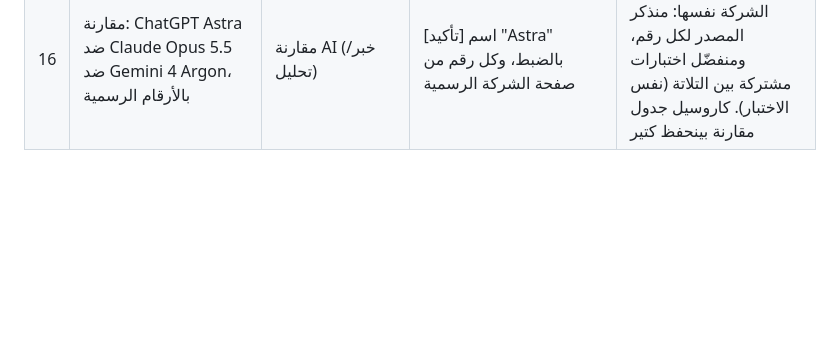
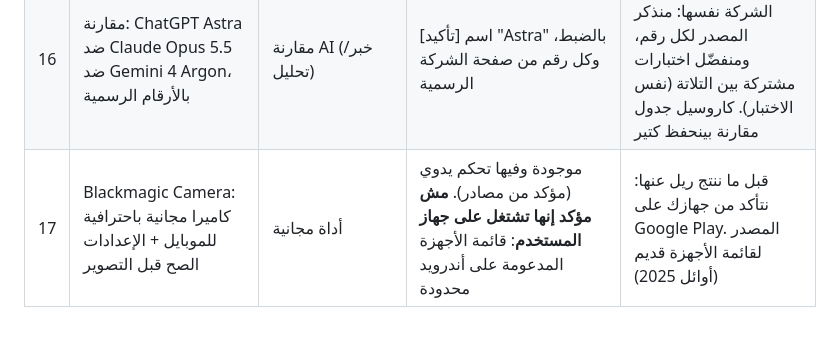
Before and after one commit to ahmedalomar521-ui/saya, a Markdown page: tracking/research/ideas-bank.md, the part around the change. GitHub-like rendering; blank space fills up the shorter version.

Commit message:
ideas bank: Blackmagic Camera
Co-Authored-By: Claude Sonnet 5.5 <noreply@anthropic.com>
Claude-Session: https://claude.ai/code/session_01Ab9qxmL9dxNR8bHpVdm6zi

```diff
--- a/tracking/research/ideas-bank.md
+++ b/tracking/research/ideas-bank.md
@@ -21,3 +21,4 @@
 | 14 | "إذا بتستعمل Claude بدون مهارات (Skills)… فاتك كتير": شو هي المهارات، وكيف تعمل وحدة أو تستورد جاهزة | حيلة AI | [تأكيد] المهارات متاحة بأي خطة وكيف تنضاف بـclaude.ai | قصة حقيقية: حساب سايا كله ماشي على مهارات (مونتاج، كاروسيل، سكريبت). ممكن تنضم مع #7 (إضافات Claude) |
 | 15 | PowerToys من مايكروسوفت: أدوات مجانية مخفية لويندوز | أداة مجانية (رسمية من مايكروسوفت، مفتوحة المصدر) | [تأكيد] الأدوات اللي منعرضها بالنسخة الحالية | ممكن سلسلة: كل ريل أداة وحدة (مثلاً: نسخ نص من صورة، تغيير حجم الصور، منتقي الألوان، تثبيت نافذة فوق الكل) |
 | 16 | مقارنة: ChatGPT Astra ضد Claude Opus 5.5 ضد Gemini 4 Argon، بالأرقام الرسمية | مقارنة AI (خبر/تحليل) | [تأكيد] اسم "Astra" بالضبط، وكل رقم من صفحة الشركة الرسمية | أرقام الشركات بتنشرها الشركة نفسها: منذكر المصدر لكل رقم، ومنفضّل اختبارات مشتركة بين التلاتة (نفس الاختبار). كاروسيل جدول مقارنة بينحفظ كتير |
+| 17 | Blackmagic Camera: كاميرا مجانية باحترافية للموبايل + الإعدادات الصح قبل التصوير | أداة مجانية | موجودة وفيها تحكم يدوي (مؤكد من مصادر). **مش مؤكد إنها تشتغل على جهاز المستخدم**: قائمة الأجهزة المدعومة على أندرويد محدودة | قبل ما ننتج ريل عنها: نتأكد من جهازك على Google Play. المصدر لقائمة الأجهزة قديم (أوائل 2025) |
```
